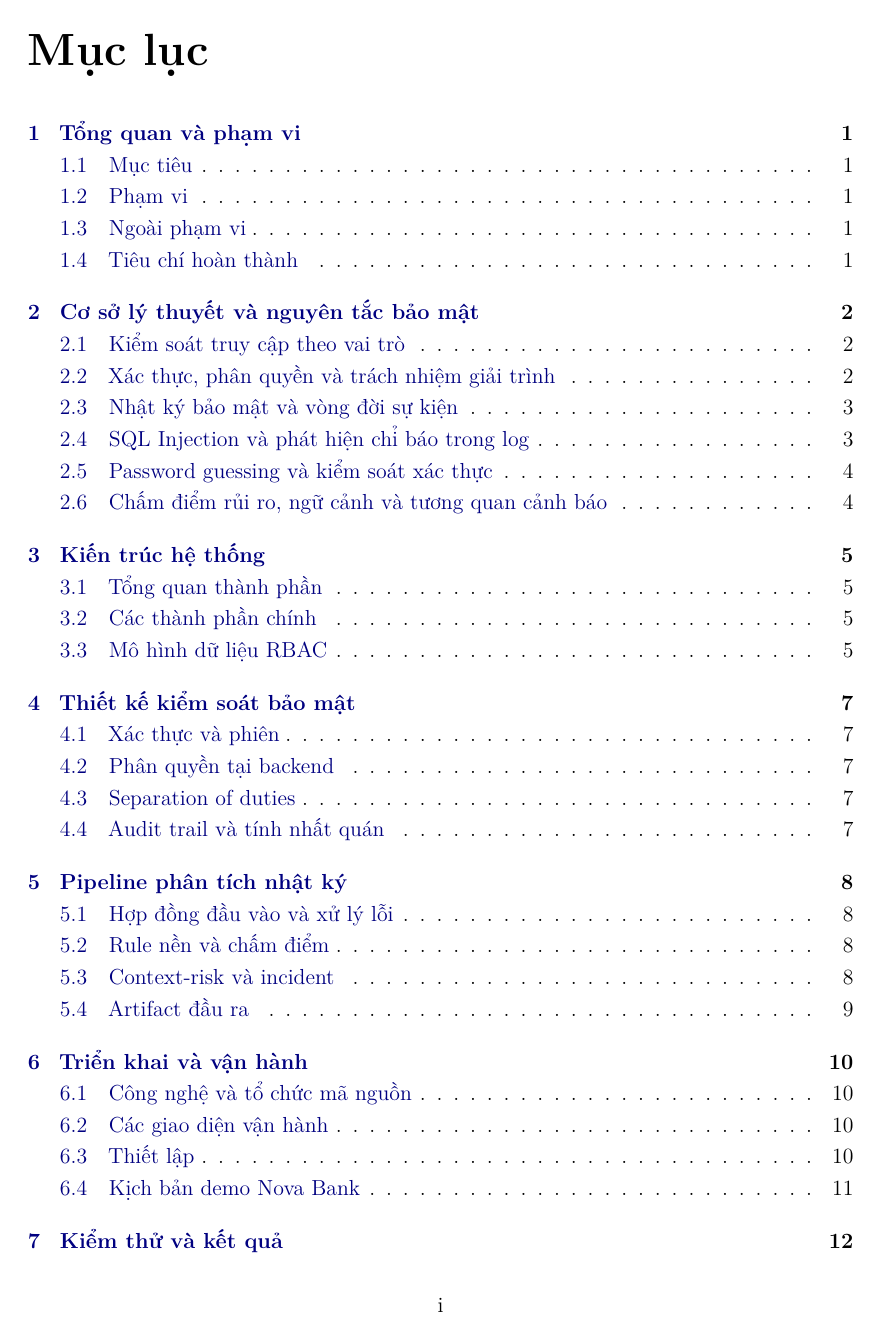
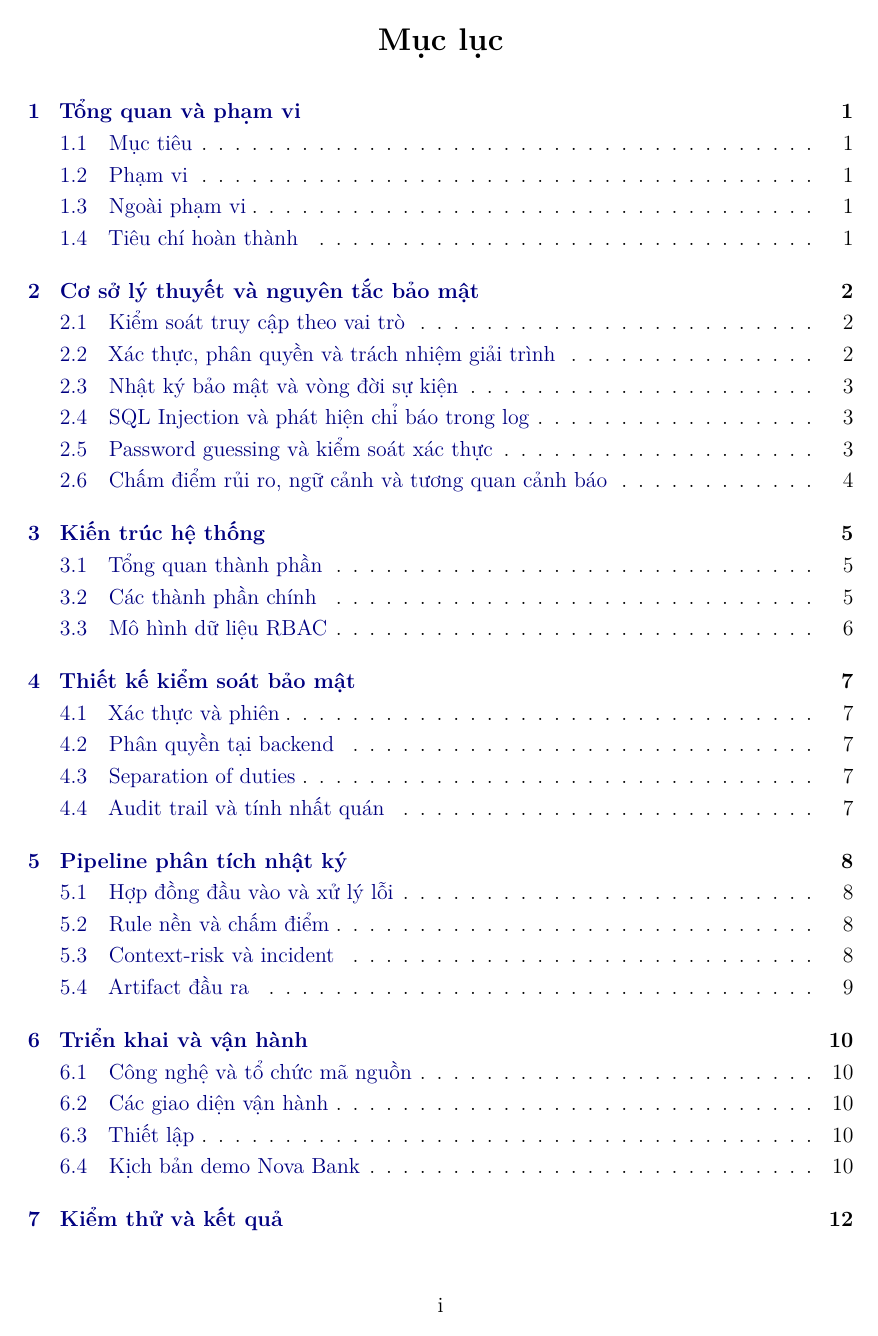
Before and after one commit to vovi102/AnToanHTTT, a LaTeX document (report/technical-report/main.tex, which reads report/technical-report/preamble.tex): page 2 of 21. Compiled offline with pdfLaTeX.

Commit message:
docs: compact report heading typography

```diff
--- a/report/technical-report/preamble.tex
+++ b/report/technical-report/preamble.tex
@@ -28,14 +28,14 @@
 \renewcommand{\chaptername}{Chương}
 \renewcommand{\bibname}{Tài liệu tham khảo}
 \titleformat{\chapter}[display]
-  {\normalfont\bfseries\Huge}
+  {\normalfont\bfseries\Large\centering}
   {\chaptertitlename~\thechapter}
-  {0.25ex}
-  {\Huge}
-\titlespacing*{\chapter}{0pt}{0pt}{1.2ex}
-\titleformat{\section}{\normalfont\Large\bfseries}{\thesection}{0.7em}{}
+  {0.15ex}
+  {\Large}
+\titlespacing*{\chapter}{0pt}{0pt}{0.9ex}
+\titleformat{\section}{\normalfont\large\bfseries}{\thesection}{0.7em}{}
 \titlespacing*{\section}{0pt}{1.3ex plus .2ex}{0.45ex}
-\titleformat{\subsection}{\normalfont\large\bfseries}{\thesubsection}{0.7em}{}
+\titleformat{\subsection}{\normalfont\normalsize\bfseries}{\thesubsection}{0.7em}{}
 \titlespacing*{\subsection}{0pt}{1.1ex plus .2ex}{0.35ex}
 \lstdefinestyle{shell}{basicstyle=\ttfamily\small,breaklines=true,frame=single,columns=fullflexible}
 \lstset{style=shell}
```
